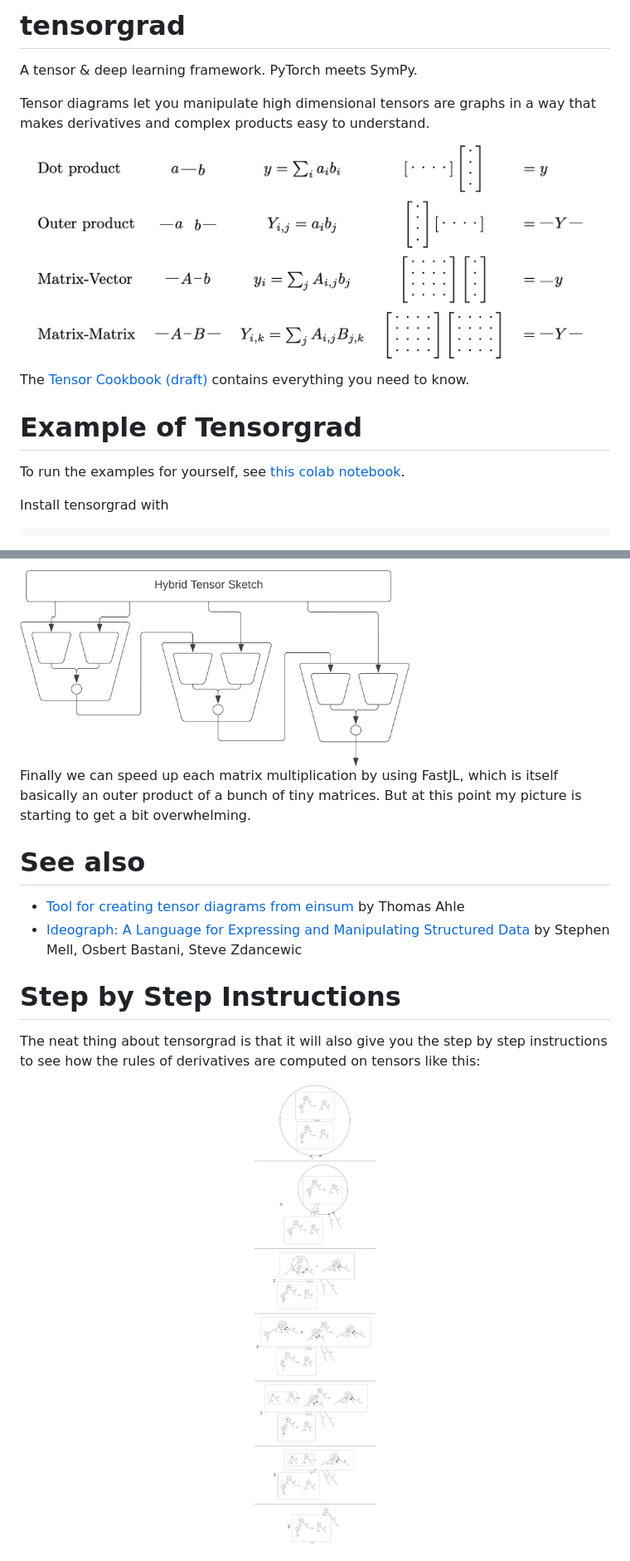
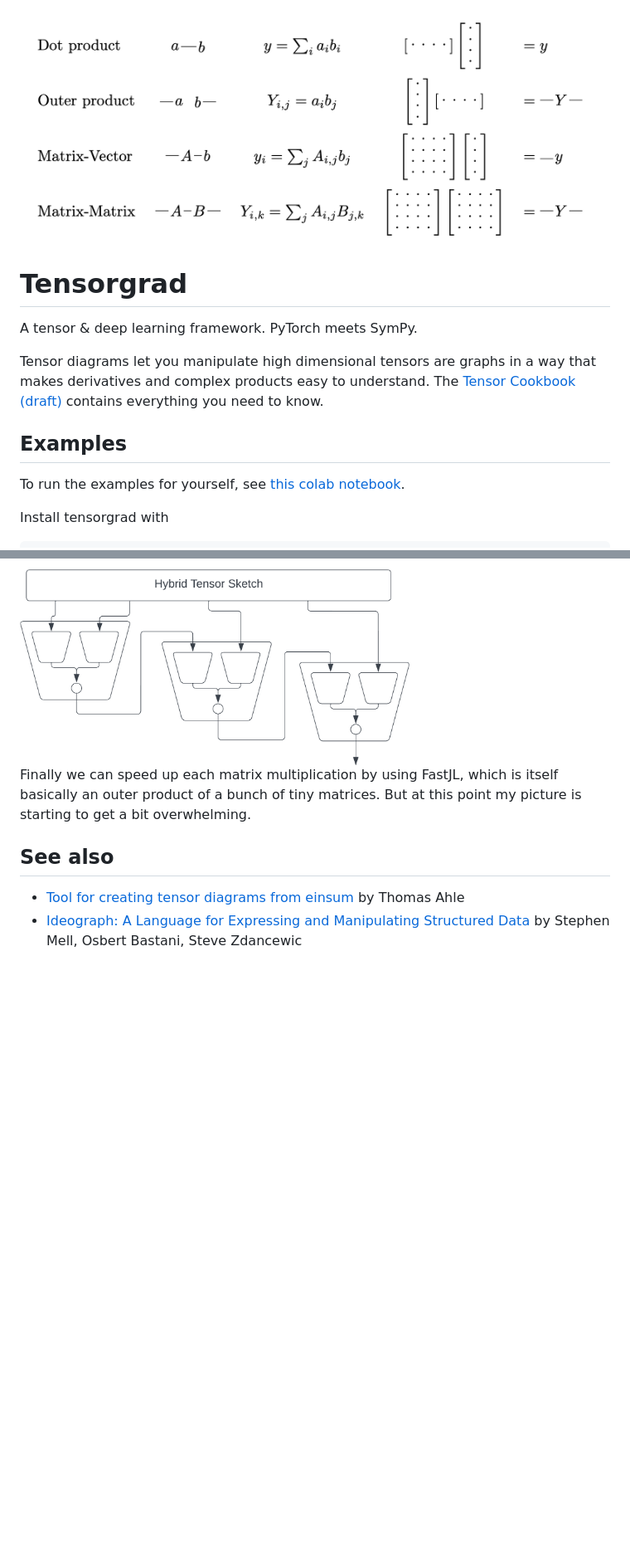
Before and after one commit to thomasahle/tensorgrad, a Markdown page: README.md, 2 parts joined by grey strips. Shown: that part at 83% size. Drawn GitHub-style; blank space fills up the shorter version.

```diff
--- a/README.md
+++ b/README.md
@@ -1,11 +1,13 @@
-# tensorgrad
+<img src="https://raw.githubusercontent.com/thomasahle/tensorgrad/main/docs/images/basics.png" width="100%">
+
+
+# Tensorgrad
 A tensor & deep learning framework. PyTorch meets SymPy.
 
 Tensor diagrams let you manipulate high dimensional tensors are graphs in a way that makes derivatives and complex products easy to understand.
-<img src="https://raw.githubusercontent.com/thomasahle/tensorgrad/main/docs/images/basics.png" width="100%">
 The [Tensor Cookbook (draft)](https://github.com/thomasahle/tensorgrad/blob/main/paper/cookbook.pdf) contains everything you need to know.
 
-# Example of Tensorgrad
+## Examples
 
 To run the examples for yourself, see [this colab notebook](https://colab.research.google.com/drive/10Lk39tTgRd-cCo5gNNe3KvdDcVP2F5aB?usp=sharing).
 
@@ -173,14 +175,7 @@ We can mitigate this issue by replacing each order-3 tensor with a simple order-
 
 Finally we can speed up each matrix multiplication by using FastJL, which is itself basically an outer product of a bunch of tiny matrices. But at this point my picture is starting to get a bit overwhelming.
 
-# See also
+## See also
 
 - [Tool for creating tensor diagrams from einsum](https://thomasahle.com/blog/einsum_to_dot.html?q=abc,cde,efg,ghi,ija-%3Ebdfhj&layout=circo) by Thomas Ahle
 - [Ideograph: A Language for Expressing and Manipulating Structured Data](https://arxiv.org/pdf/2303.15784.pdf) by Stephen Mell, Osbert Bastani, Steve Zdancewic
-
-
-# Step by Step Instructions
-
-The neat thing about tensorgrad is that it will also give you the step by step instructions to see how the rules of derivatives are computed on tensors like this:
-
-<img src="https://raw.githubusercontent.com/thomasahle/tensorgrad/main/docs/images/l2_grad_w.png" width="100%">
```
Also changed, not shown: other parts of README.md (+11 -11 lines).
